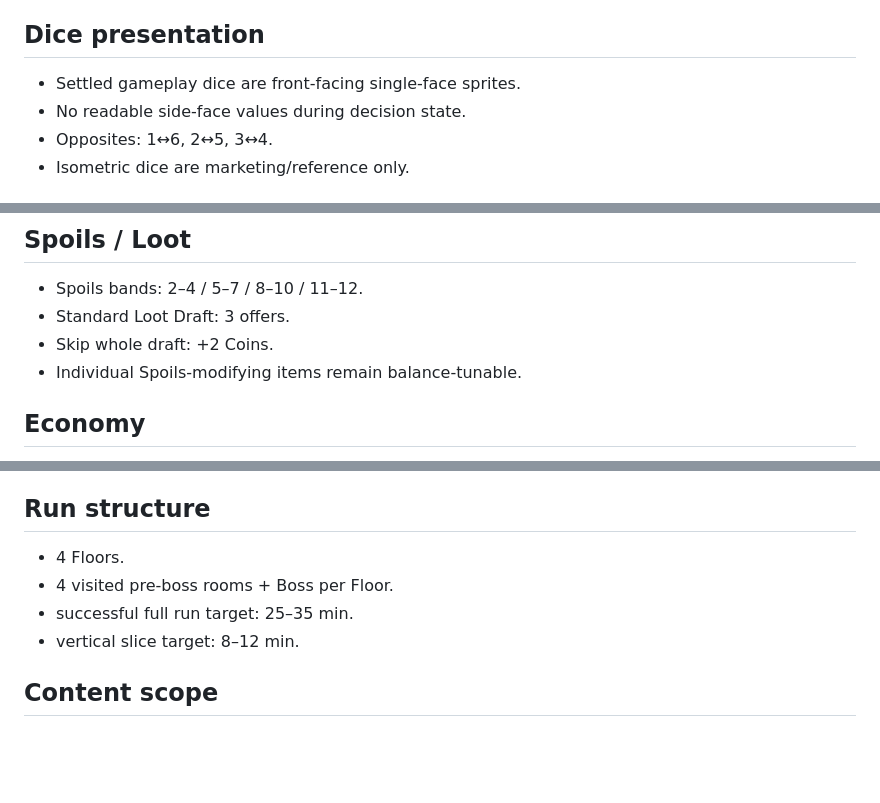
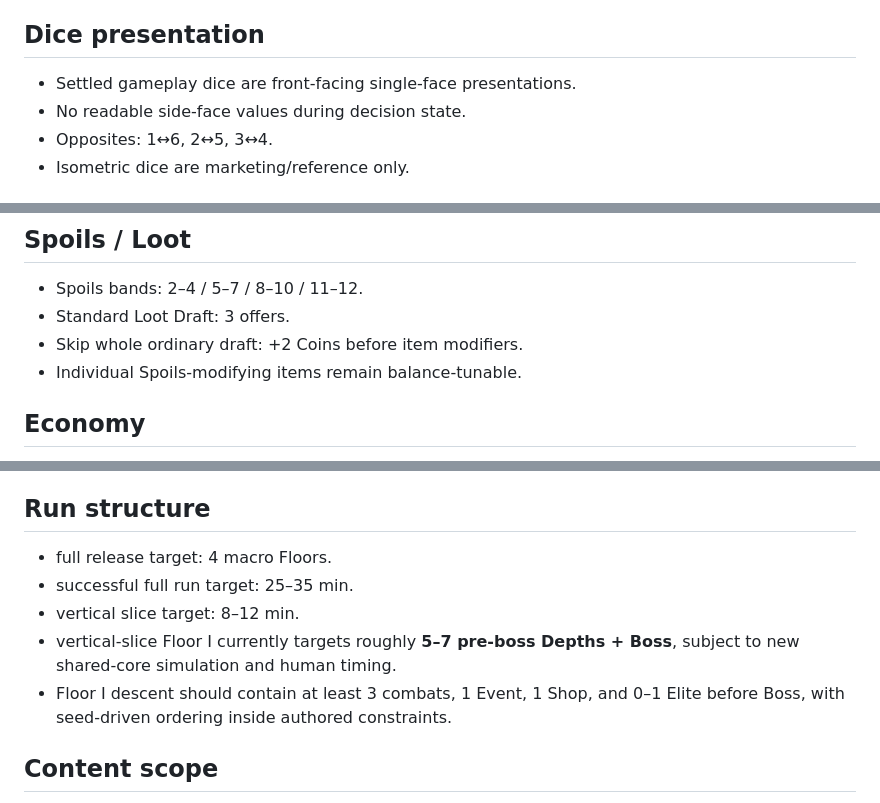
Before and after one commit to HarrowHaus/As-Above-Roll-Below, a Markdown page: docs/DECISION_LEDGER.md, 3 parts joined by grey strips. GitHub-like rendering; blank space fills up the shorter version.

```diff
--- a/docs/DECISION_LEDGER.md
+++ b/docs/DECISION_LEDGER.md
@@ -33,7 +33,7 @@ Statuses:
 - **Final-Blow Spoils:** the two uncommitted dice on the final damaging player win determine encounter reward quality.
 
 ## Dice presentation
-- Settled gameplay dice are front-facing single-face sprites.
+- Settled gameplay dice are front-facing single-face presentations.
 - No readable side-face values during decision state.
 - Opposites: 1↔6, 2↔5, 3↔4.
 - Isometric dice are marketing/reference only.
@@ -79,7 +90,7 @@ These are current targets and should be tuned with simulation/playtesting.
 ## Spoils / Loot
 - Spoils bands: 2–4 / 5–7 / 8–10 / 11–12.
 - Standard Loot Draft: 3 offers.
-- Skip whole draft: +2 Coins.
+- Skip whole ordinary draft: +2 Coins before item modifiers.
 - Individual Spoils-modifying items remain balance-tunable.
 
 ## Economy
@@ -93,10 +104,11 @@ These are current targets and should be tuned with simulation/playtesting.
 - Boss gives premium three-offer Boss Draft and small fixed heal.
 
 ## Run structure
-- 4 Floors.
-- 4 visited pre-boss rooms + Boss per Floor.
+- full release target: 4 macro Floors.
 - successful full run target: 25–35 min.
 - vertical slice target: 8–12 min.
+- vertical-slice Floor I currently targets roughly **5–7 pre-boss Depths + Boss**, subject to new shared-core simulation and human timing.
+- Floor I descent should contain at least 3 combats, 1 Event, 1 Shop, and 0–1 Elite before Boss, with seed-driven ordering inside authored constraints.
 
 ## Content scope
 - launch target: ~4 characters, 32–40 normals, ~8 elites, up to ~8 bosses, 48–60 Artifacts, 24–30 Gear, 18–24 Contraband, 28–40 Events.
```
Also changed, not shown: other parts of docs/DECISION_LEDGER.md (+24 -3 lines).
